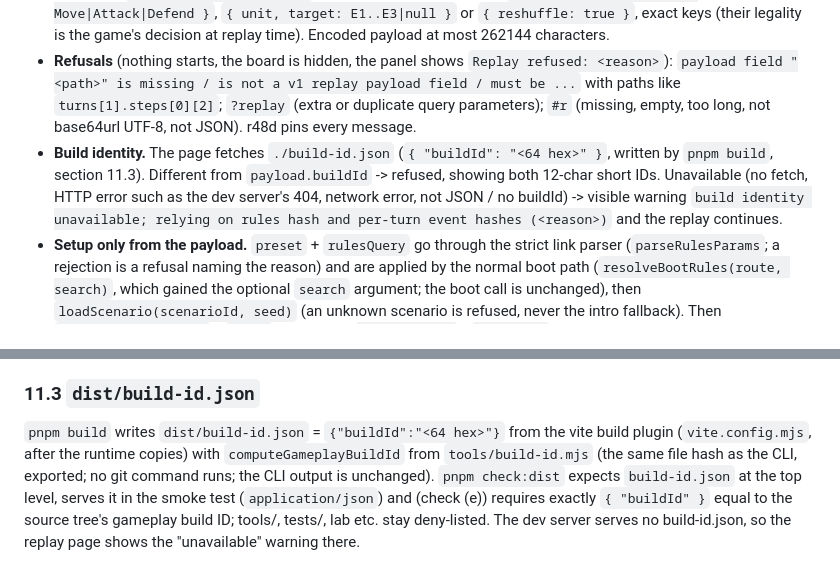
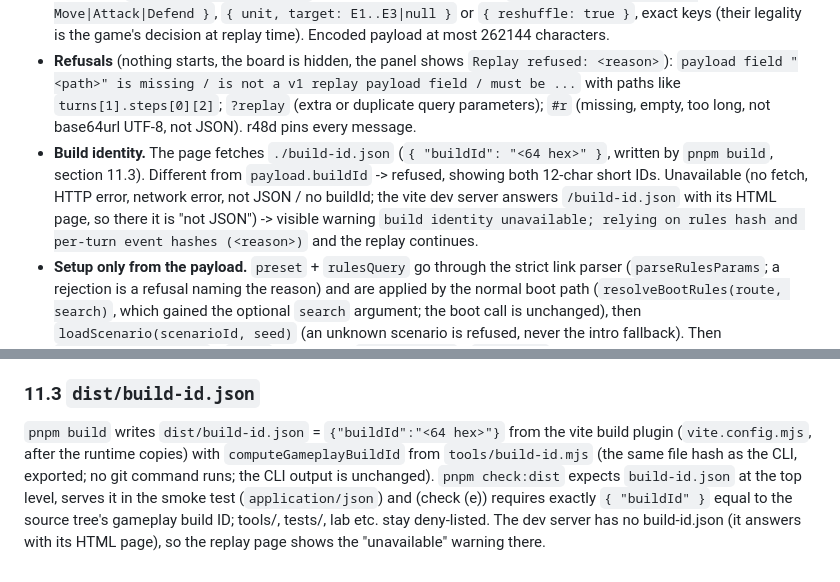
Before and after one commit to YonatanCode/pack_of_wolfs, a Markdown page: ENGINE-NOTES.md, 2 parts joined by grey strips. Rendered like a GitHub page.

Commit message:
docs: note the dev server's build-id.json answer
Co-Authored-By: Claude Opus 5.5 <noreply@anthropic.com>

```diff
--- a/ENGINE-NOTES.md
+++ b/ENGINE-NOTES.md
@@ -176,7 +176,7 @@ Watch a recorded Battle Lab battle with the game's own turn flow and animations.
 - **Activation.** Only `?replay=1` (exactly that one query parameter) plus a `#r=` fragment. `resolveBootRoute` returns `{ scenario: null, replay: true }`; the normal boot branch builds a placeholder arena (hidden), then `startReplayMode()` runs. Without `?replay=1` nothing of this runs: no state (`getReplayState.store` stays unset), no class, no listener (r47e). `?replay=0` (or any other value) is a normal boot.
 - **Payload v1** (`#r=` = base64url, padding optional, of UTF-8 JSON; contract in tools/lab/CONTRACT.md): `{ v: 1, buildId, scenarioId, seed, preset, rulesQuery, rulesVersion, rulesHash, strategy, botSeed, result, turns: [ { turn, steps, eventHash } ] }`. Exactly these keys (unknown keys refused). `rulesQuery` is `""` or ONE link parameter `"rules=<key>:<value>,..."` (no `&`, `?`, `#`); the preset comes from `preset`. `seed` 0..4294967295; `buildId` 64 hex; `rulesHash` / `eventHash` 14 hex; `result` one of win / loss / draw / timeout / error; `turns` 1..60 numbered 1, 2, ...; `steps` 1..2 lists of at most 64 orders; every step but the last must be exactly `[{ "reshuffle": true }]` (bot protocol v2); orders are `{ unit: P1..P3, action: Move|Attack|Defend }`, `{ unit, target: E1..E3|null }` or `{ reshuffle: true }`, exact keys (their legality is the game's decision at replay time). Encoded payload at most 262144 characters.
 - **Refusals** (nothing starts, the board is hidden, the panel shows `Replay refused: <reason>`): `payload field "<path>" is missing / is not a v1 replay payload field / must be ...` with paths like `turns[1].steps[0][2]`; `?replay` (extra or duplicate query parameters); `#r` (missing, empty, too long, not base64url UTF-8, not JSON). r48d pins every message.
-- **Build identity.** The page fetches `./build-id.json` (`{ "buildId": "<64 hex>" }`, written by `pnpm build`, section 11.3). Different from `payload.buildId` -> refused, showing both 12-char short IDs. Unavailable (no fetch, HTTP error such as the dev server's 404, network error, not JSON / no buildId) -> visible warning `build identity unavailable; relying on rules hash and per-turn event hashes (<reason>)` and the replay continues.
+- **Build identity.** The page fetches `./build-id.json` (`{ "buildId": "<64 hex>" }`, written by `pnpm build`, section 11.3). Different from `payload.buildId` -> refused, showing both 12-char short IDs. Unavailable (no fetch, HTTP error, network error, not JSON / no buildId; the vite dev server answers `/build-id.json` with its HTML page, so there it is "not JSON") -> visible warning `build identity unavailable; relying on rules hash and per-turn event hashes (<reason>)` and the replay continues.
 - **Setup only from the payload.** `preset` + `rulesQuery` go through the strict link parser (`parseRulesParams`; a rejection is a refusal naming the reason) and are applied by the normal boot path (`resolveBootRules(route, search)`, which gained the optional `search` argument; the boot call is unchanged), then `loadScenario(scenarioId, seed)` (an unknown scenario is refused, never the intro fallback). Then `activeRules.version` / `.hash` must equal `rulesVersion` / `rulesHash`; otherwise refused naming exactly the differing field(s) with both values. Current settings are never substituted.
 - **Playback.** Per turn: every step but the last through `applyPlayerOrders(step)`, the last through `applyPlayerOrders(step, { turn: true })`; after each step `presentReplayStep` renders what the headless door does not (hand view, with the Reshuffle button's slide-in after a reshuffle; queue rows; controls; enemy intent tags; target markers; presentation only) and waits 600 ms; then `executePlayerActionQueue()` (the Play button's driver: the existing animations, the same code path). Then `hashTurnEvents(lastTurnEventLog)` is compared with the turn's `eventHash`. A mismatch stops playback: `Divergence at turn N: recorded <h1> vs replayed <h2>`, the board stays visible. A refused order list stops playback with the game's reason (`Playback stopped at turn N, step S: the game refused the recorded orders (<reason>: <message>).`). Play / Pause (autoplay, 900 ms between turns; Pause takes effect when the turn on screen ends), Next turn (one turn), Restart replay (the same setup again from the payload: rules, scenario, seed, so terrain, units, queues, hand and hand stream reset; r47c). The panel shows the turn `k / N`, the recorded orders of that turn as text (e.g. `Step 1: reshuffle`, `Step 2: P1: Move, Attack -> target E2; P2: Defend`) and, at the end, the recorded result next to the replayed outcome. No bot runs and nothing is generated: only recorded steps are applied.
 - **Input lock.** While replay mode is on, `isReplayInputLocked()` is true except during the replay's own synchronous call into `executePlayerActionQueue`. Guards: Play (`executePlayerActionQueue`), card clicks (`applyPlayerAction`), Reshuffle (`reshuffleActions`), target clicks (`handleEnemyTargetIntent`, `handleTileIntent`), the arena click / key handlers, the queue rows and `removeUnitActionAt`, Restart / R (`restartBattle`), Play Again (`resetGame`), rules Apply (`applyPendingSettings` refuses `replay-active`) and the tutorial settings switch. A capture-phase `click` / `keydown` blocker on `window` stops everything outside `#replay-panel` (it only stops propagation, so browser shortcuts still work); CSS hides the dev tools, Restart, Tutorial and Play Again buttons. The dev door (`window.devTest.*`) is not player input and is not locked.
@@ -186,4 +186,4 @@ Watch a recorded Battle Lab battle with the game's own turn flow and animations.
 
 ### 11.3 `dist/build-id.json`
 
-`pnpm build` writes `dist/build-id.json` = `{"buildId":"<64 hex>"}` from the vite build plugin (`vite.config.mjs`, after the runtime copies) with `computeGameplayBuildId` from `tools/build-id.mjs` (the same file hash as the CLI, exported; no git command runs; the CLI output is unchanged). `pnpm check:dist` expects `build-id.json` at the top level, serves it in the smoke test (`application/json`) and (check (e)) requires exactly `{ "buildId" }` equal to the source tree's gameplay build ID; tools/, tests/, lab etc. stay deny-listed. The dev server serves no build-id.json, so the replay page shows the "unavailable" warning there.
+`pnpm build` writes `dist/build-id.json` = `{"buildId":"<64 hex>"}` from the vite build plugin (`vite.config.mjs`, after the runtime copies) with `computeGameplayBuildId` from `tools/build-id.mjs` (the same file hash as the CLI, exported; no git command runs; the CLI output is unchanged). `pnpm check:dist` expects `build-id.json` at the top level, serves it in the smoke test (`application/json`) and (check (e)) requires exactly `{ "buildId" }` equal to the source tree's gameplay build ID; tools/, tests/, lab etc. stay deny-listed. The dev server has no build-id.json (it answers with its HTML page), so the replay page shows the "unavailable" warning there.
```
